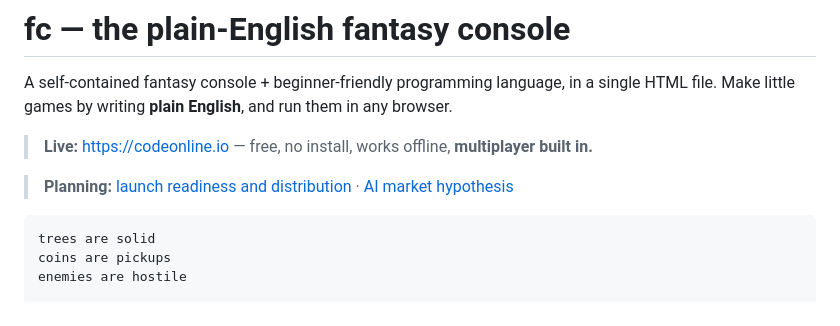
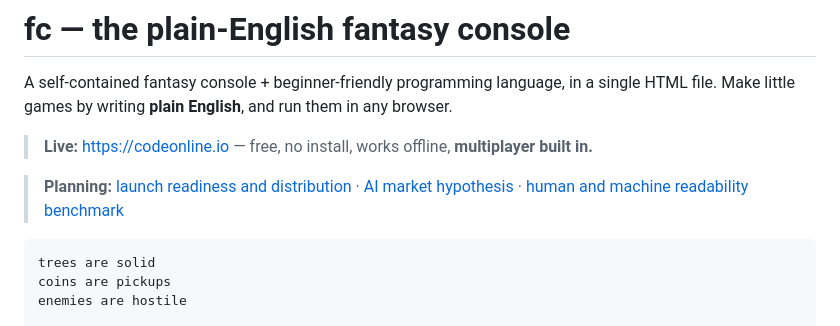
Before and after one commit to kevinelong/fc, a Markdown page: README.md, the part around the change. Rendered like a GitHub page.

Commit message:
docs: add readability benchmark

````diff
--- a/README.md
+++ b/README.md
@@ -8,6 +8,7 @@ any browser.
 
 > **Planning:** [launch readiness and distribution](docs/LAUNCH-READINESS-PLAN.md)
 > · [AI market hypothesis](docs/AI-MARKET-PLAN.md)
+> · [human and machine readability benchmark](docs/READABILITY-BENCHMARK.md)
 
 ```
 trees are solid
````
Also changed, not shown: docs/AI-MARKET-PLAN.md (+4 -0 lines), docs/READABILITY-BENCHMARK.md (added, +323 -0 lines).
